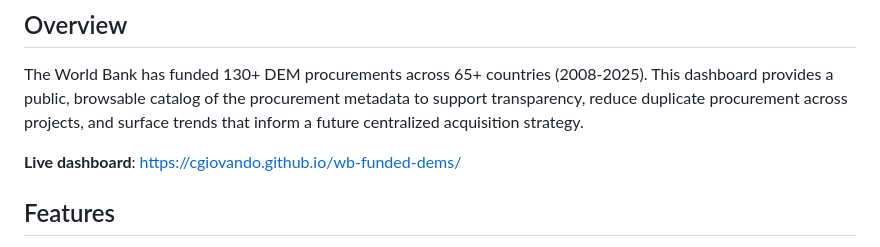
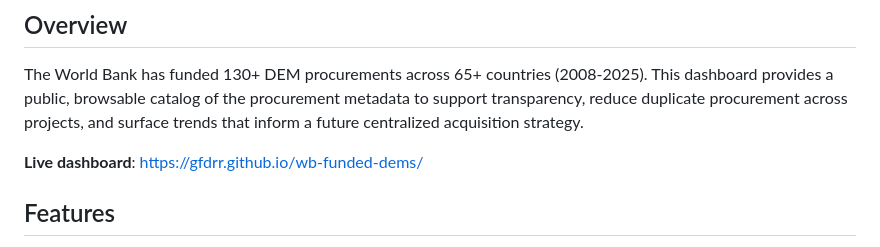
Before and after one commit to GFDRR/wb-funded-dems, a Markdown page: README.md, the part around the change. Rendered like a GitHub page.

Commit message:
Update live dashboard link to GFDRR org Pages URL
Co-Authored-By: Claude Opus 4.8 (1M context) <noreply@anthropic.com>

```diff
--- a/README.md
+++ b/README.md
@@ -6,7 +6,7 @@ Interactive dashboard for exploring World Bank-funded Digital Elevation Model (D
 
 The World Bank has funded 130+ DEM procurements across 65+ countries (2008-2025). This dashboard provides a public, browsable catalog of the procurement metadata to support transparency, reduce duplicate procurement across projects, and surface trends that inform a future centralized acquisition strategy.
 
-**Live dashboard**: [https://cgiovando.github.io/wb-funded-dems/](https://cgiovando.github.io/wb-funded-dems/)
+**Live dashboard**: [https://gfdrr.github.io/wb-funded-dems/](https://gfdrr.github.io/wb-funded-dems/)
 
 ## Features
 
```
